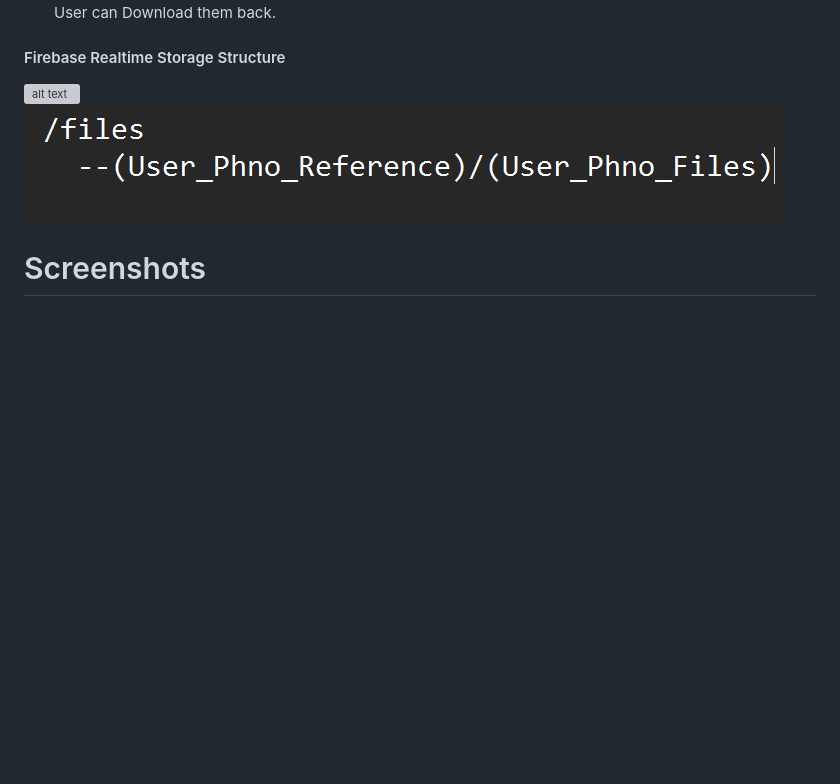
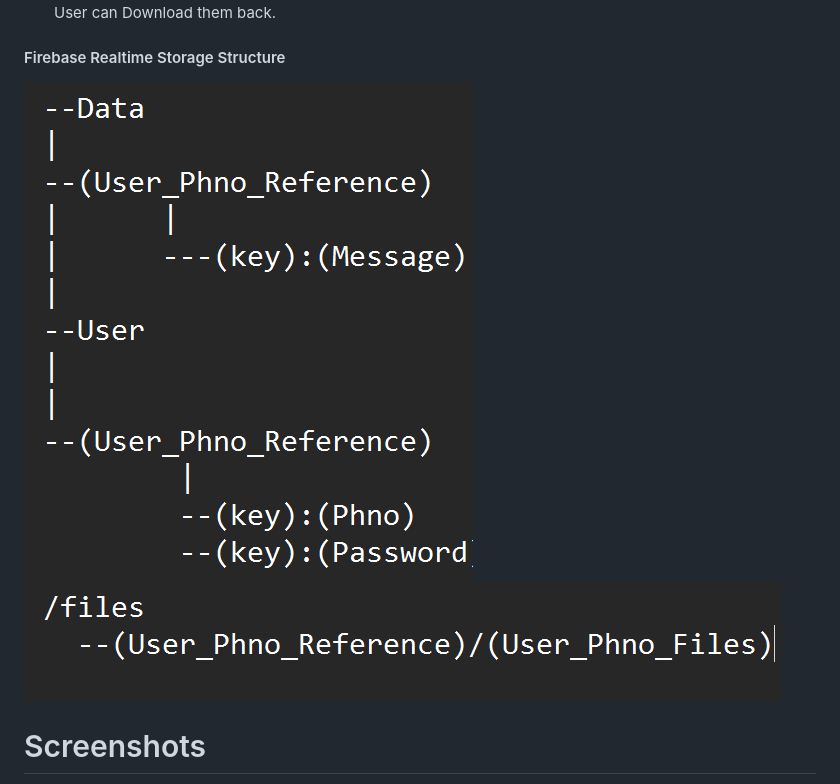
Before and after one commit to Macgill-john/Store-Retrieve-WEBapp, a Markdown page: README.md, the part around the change. Rendered like a GitHub page; blank space fills up the shorter version; grey boxes are pictures that could not be loaded.

```diff
--- a/README.md
+++ b/README.md
@@ -49,7 +49,7 @@ Users can quickly save and retrieve data with this Web Application, a user-frien
 
  #### Firebase Realtime Storage Structure
 
- ![alt text](githubimg/retrieve.img)
+ ![alt text](githubimg/realtime.png)
  ![alt text](githubimg/Storage.png)
 
  # Screenshots
```
